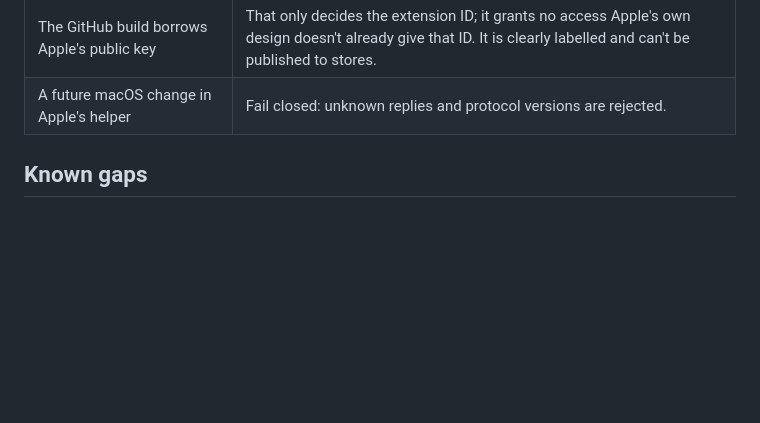
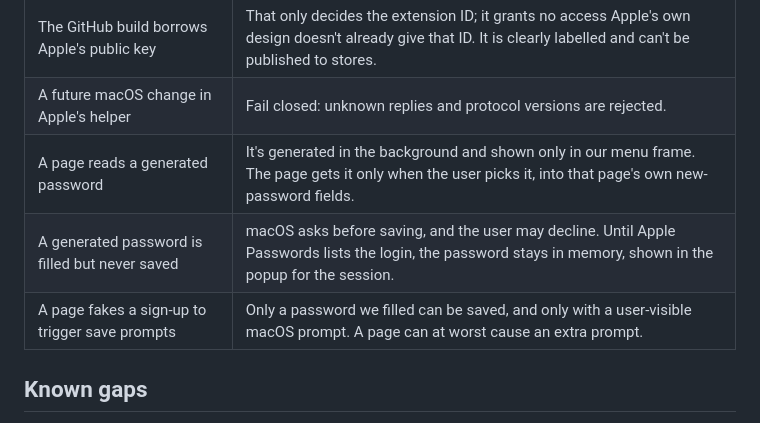
Before and after one commit to RajaRakshith/better-passwords-extension, a Markdown page: docs/threat-model.md, the part around the change. GitHub-like rendering; blank space fills up the shorter version.

```diff
--- a/docs/threat-model.md
+++ b/docs/threat-model.md
@@ -32,6 +32,9 @@ What we protect: the user's passwords in Apple Passwords, and the session that c
 | The setup script is tampered with | It is plain, short shell. It writes only one JSON file per browser, pointing at Apple's signed helper, and needs no admin rights. Read it before running. |
 | The GitHub build borrows Apple's public key | That only decides the extension ID; it grants no access Apple's own design doesn't already give that ID. It is clearly labelled and can't be published to stores. |
 | A future macOS change in Apple's helper | Fail closed: unknown replies and protocol versions are rejected. |
+| A page reads a generated password | It's generated in the background and shown only in our menu frame. The page gets it only when the user picks it, into that page's own new-password fields. |
+| A generated password is filled but never saved | macOS asks before saving, and the user may decline. Until Apple Passwords lists the login, the password stays in memory, shown in the popup for the session. |
+| A page fakes a sign-up to trigger save prompts | Only a password we filled can be saved, and only with a user-visible macOS prompt. A page can at worst cause an extra prompt. |
 
 ## Known gaps
 
```
Also changed, not shown: docs/architecture.md (+15 -0 lines).
